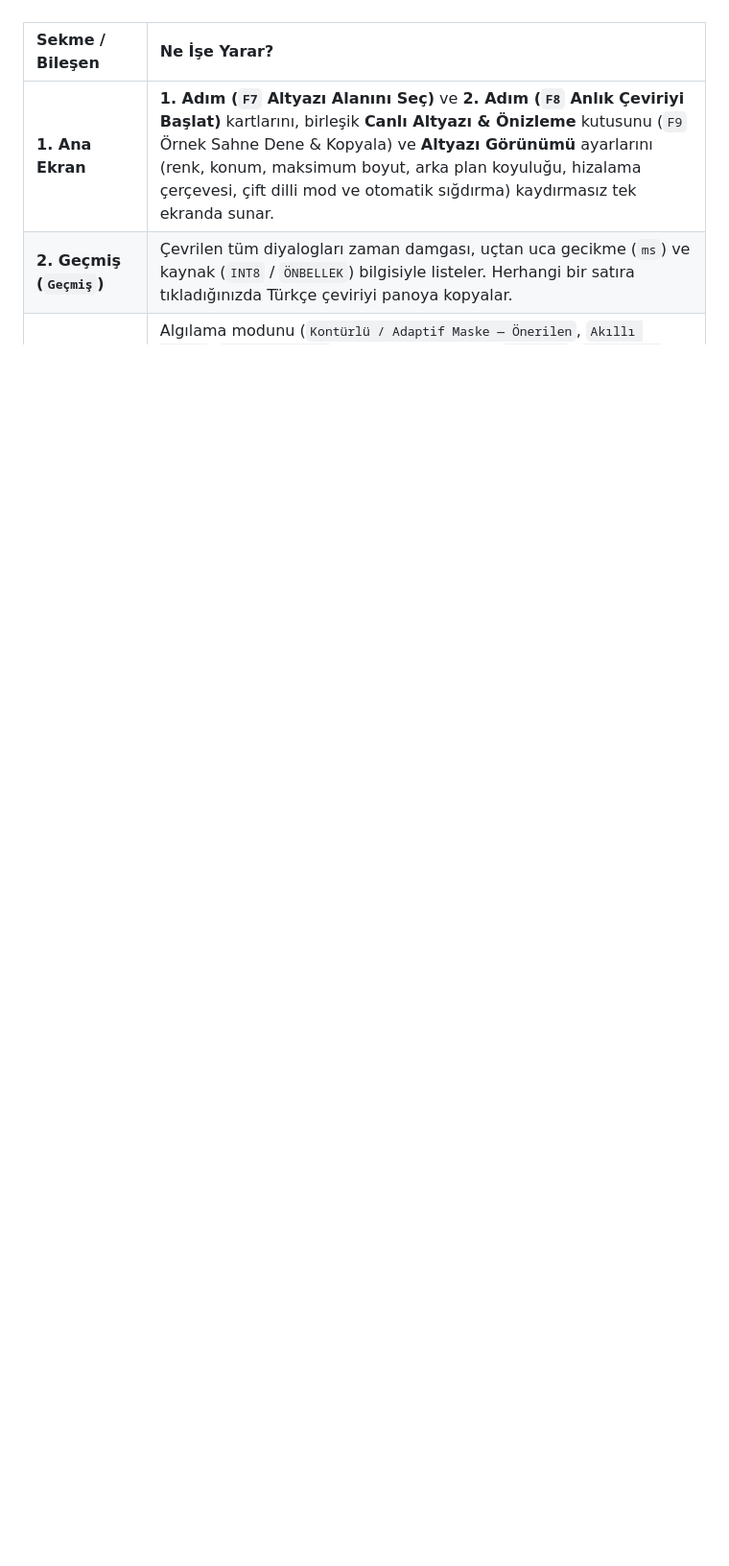
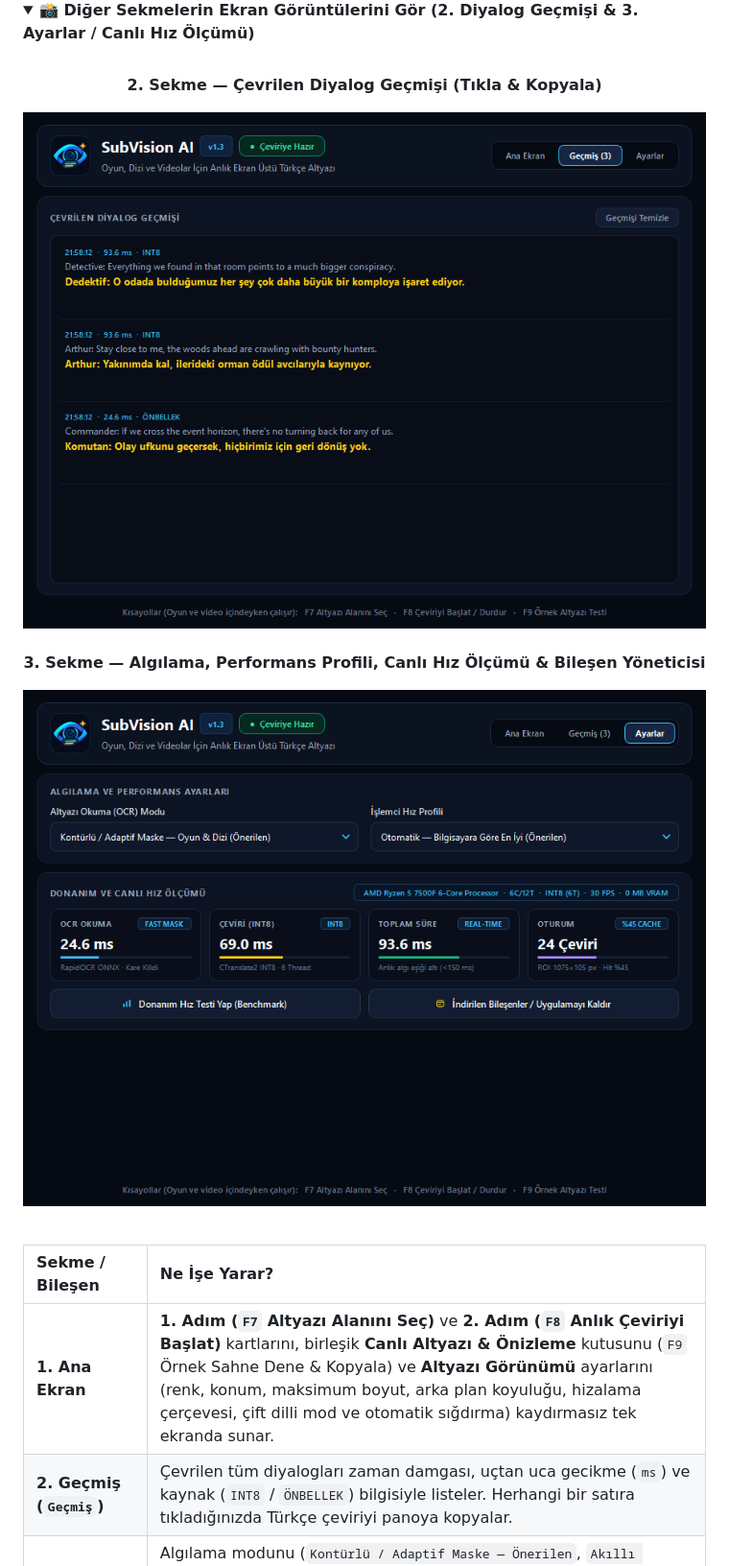
Before and after one commit to Andacbasaran/subvision-ai-subtitle-translator, a Markdown page: README.md, the part around one of its changes. Shown at 96% size. GitHub-like rendering; pictures changed too: assets/ui_preview_history.png (added), assets/ui_preview_settings.png (added); folded sections open; blank space fills up the shorter version.

```diff
--- a/README.md
+++ b/README.md
@@ -72,4 +72,16 @@
 </div>
+
+<details>
+<summary><b>📸 Diğer Sekmelerin Ekran Görüntülerini Gör (2. Diyalog Geçmişi & 3. Ayarlar / Canlı Hız Ölçümü)</b></summary>
+<br/>
+<div align="center">
+  <p><b>2. Sekme — Çevrilen Diyalog Geçmişi (Tıkla & Kopyala)</b></p>
+  <img src="assets/ui_preview_history.png" alt="SubVision AI Studio v1.3 — Diyalog Geçmişi" width="840" />
+  <br/><br/>
+  <p><b>3. Sekme — Algılama, Performans Profili, Canlı Hız Ölçümü & Bileşen Yöneticisi</b></p>
+  <img src="assets/ui_preview_settings.png" alt="SubVision AI Studio v1.3 — Ayarlar ve Hız Ölçümü" width="840" />
+</div>
+</details>
 
 <br/>
 
```
Also changed, not shown: other parts of README.md (+1 -1 lines), assets/benchmark_chart.png, 3 other files.
